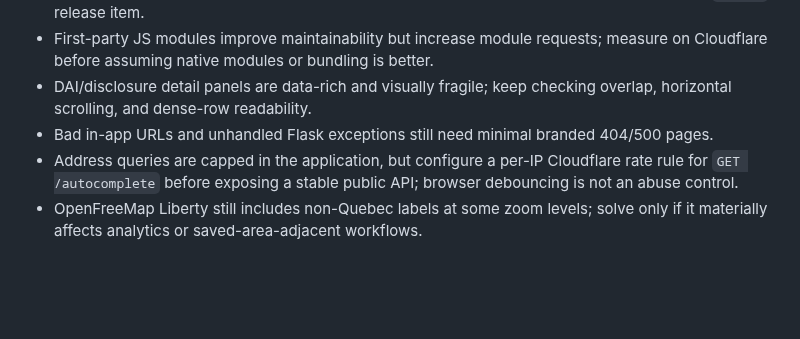
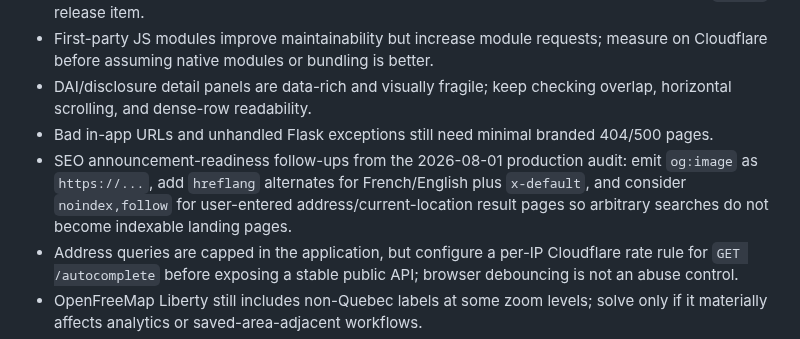
Before and after one commit to dlq/pannes-historiques, a Markdown page: PLANS.md, the part around the change. Drawn GitHub-style; blank space fills up the shorter version.

Commit message:
Record SEO readiness follow-ups

```diff
--- a/PLANS.md
+++ b/PLANS.md
@@ -198,6 +198,7 @@ Routine command details live in `docs/contributing.md`; production and deploy ch
 - First-party JS modules improve maintainability but increase module requests; measure on Cloudflare before assuming native modules or bundling is better.
 - DAI/disclosure detail panels are data-rich and visually fragile; keep checking overlap, horizontal scrolling, and dense-row readability.
 - Bad in-app URLs and unhandled Flask exceptions still need minimal branded 404/500 pages.
+- SEO announcement-readiness follow-ups from the 2026-08-01 production audit: emit `og:image` as `https://...`, add `hreflang` alternates for French/English plus `x-default`, and consider `noindex,follow` for user-entered address/current-location result pages so arbitrary searches do not become indexable landing pages.
 - Address queries are capped in the application, but configure a per-IP Cloudflare rate rule for `GET /autocomplete` before exposing a stable public API; browser debouncing is not an abuse control.
 - OpenFreeMap Liberty still includes non-Quebec labels at some zoom levels; solve only if it materially affects analytics or saved-area-adjacent workflows.
 - Do not speculate about Hydro-Quebec one-letter status-code meanings unless source documentation or payload context verifies them.
```
